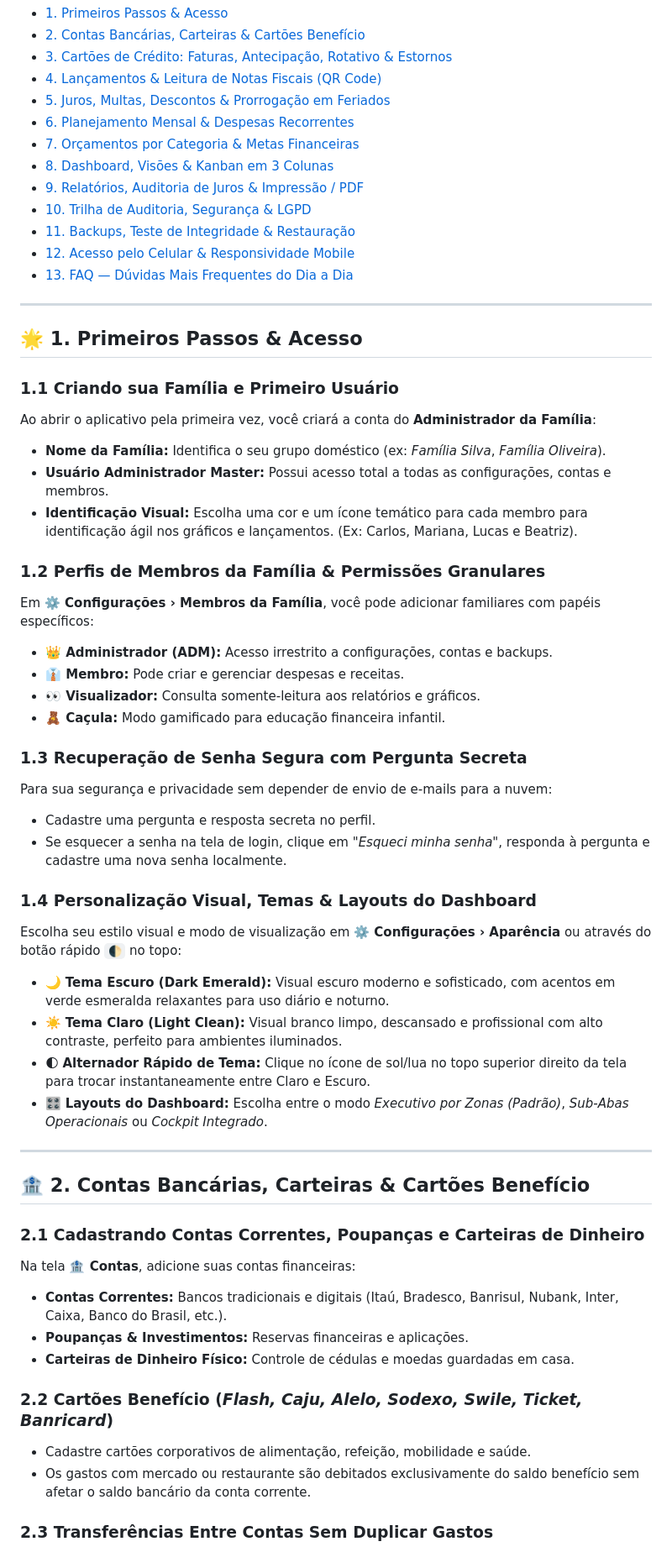
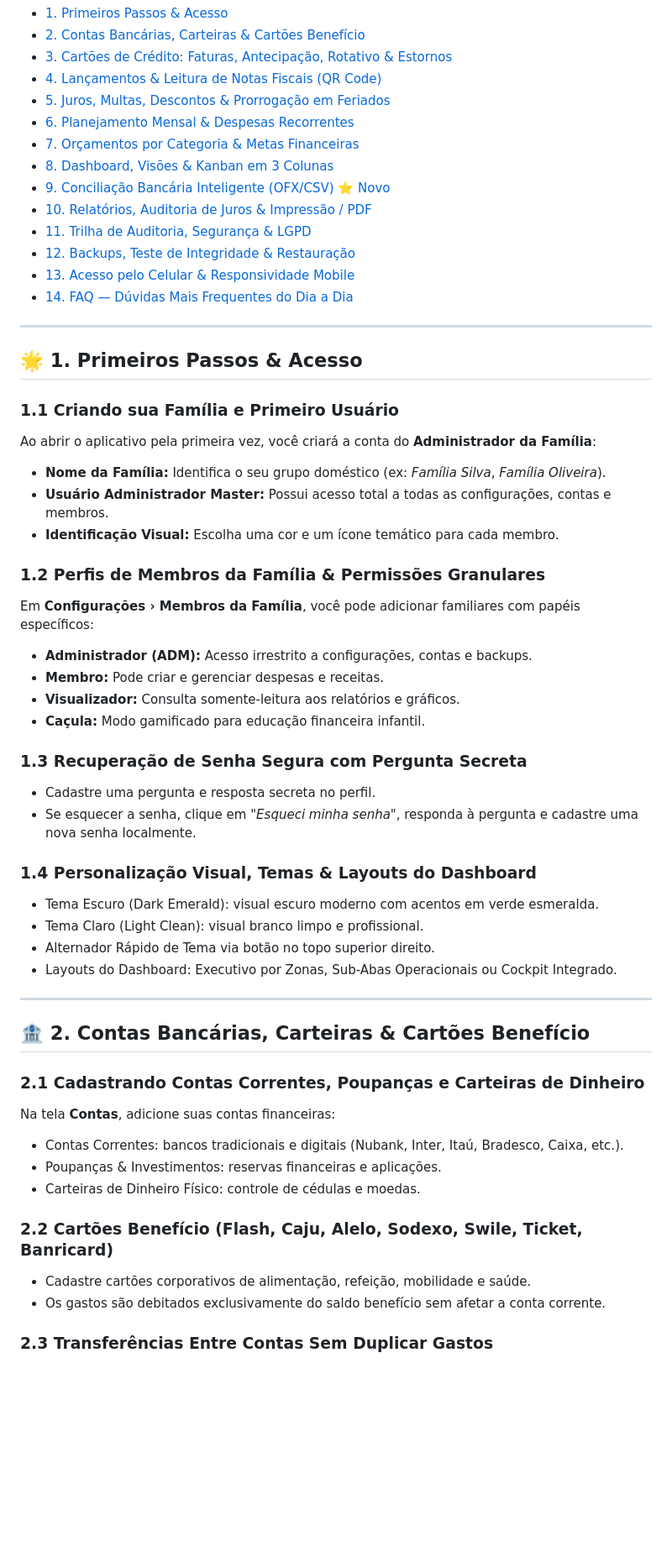
Before and after one commit to naiffnet/familyfinancas, a Markdown page: MANUAL_DO_USUARIO.md, the part around one of its changes. Shown at 84% size. Drawn GitHub-style; blank space fills up the shorter version.

```diff
--- a/MANUAL_DO_USUARIO.md
+++ b/MANUAL_DO_USUARIO.md
@@ -15,11 +15,12 @@
 - [6. Planejamento Mensal & Despesas Recorrentes](#-6-planejamento-mensal--despesas-recorrentes)
 - [7. Orçamentos por Categoria & Metas Financeiras](#-7-orçamentos-por-categoria--metas-financeiras)
 - [8. Dashboard, Visões & Kanban em 3 Colunas](#-8-dashboard-visões--kanban-em-3-colunas)
-- [9. Relatórios, Auditoria de Juros & Impressão / PDF](#-9-relatórios-auditoria-de-juros--impressão--pdf)
-- [10. Trilha de Auditoria, Segurança & LGPD](#-10-trilha-de-auditoria-segurança--lgpd)
-- [11. Backups, Teste de Integridade & Restauração](#-11-backups-teste-de-integridade--restauração)
-- [12. Acesso pelo Celular & Responsividade Mobile](#-12-acesso-pelo-celular--responsividade-mobile)
-- [13. FAQ — Dúvidas Mais Frequentes do Dia a Dia](#-13-faq--dúvidas-mais-frequentes-do-dia-a-dia)
+- [9. Conciliação Bancária Inteligente (OFX/CSV) ⭐ Novo](#-9-conciliação-bancária-inteligente-ofxcsv)
+- [10. Relatórios, Auditoria de Juros & Impressão / PDF](#-10-relatórios-auditoria-de-juros--impressão--pdf)
+- [11. Trilha de Auditoria, Segurança & LGPD](#-11-trilha-de-auditoria-segurança--lgpd)
+- [12. Backups, Teste de Integridade & Restauração](#-12-backups-teste-de-integridade--restauração)
+- [13. Acesso pelo Celular & Responsividade Mobile](#-13-acesso-pelo-celular--responsividade-mobile)
+- [14. FAQ — Dúvidas Mais Frequentes do Dia a Dia](#-14-faq--dúvidas-mais-frequentes-do-dia-a-dia)
 
 ---
 
@@ -29,39 +30,37 @@
 Ao abrir o aplicativo pela primeira vez, você criará a conta do **Administrador da Família**:
 - **Nome da Família:** Identifica o seu grupo doméstico (ex: *Família Silva*, *Família Oliveira*).
 - **Usuário Administrador Master:** Possui acesso total a todas as configurações, contas e membros.
-- **Identificação Visual:** Escolha uma cor e um ícone temático para cada membro para identificação ágil nos gráficos e lançamentos. (Ex: Carlos, Mariana, Lucas e Beatriz).
+- **Identificação Visual:** Escolha uma cor e um ícone temático para cada membro.
 
 ### 1.2 Perfis de Membros da Família & Permissões Granulares
-Em **⚙️ Configurações › Membros da Família**, você pode adicionar familiares com papéis específicos:
-- **👑 Administrador (ADM):** Acesso irrestrito a configurações, contas e backups.
-- **👔 Membro:** Pode criar e gerenciar despesas e receitas.
-- **👀 Visualizador:** Consulta somente-leitura aos relatórios e gráficos.
-- **🧸 Caçula:** Modo gamificado para educação financeira infantil.
+Em **Configurações › Membros da Família**, você pode adicionar familiares com papéis específicos:
+- **Administrador (ADM):** Acesso irrestrito a configurações, contas e backups.
+- **Membro:** Pode criar e gerenciar despesas e receitas.
+- **Visualizador:** Consulta somente-leitura aos relatórios e gráficos.
+- **Caçula:** Modo gamificado para educação financeira infantil.
 
 ### 1.3 Recuperação de Senha Segura com Pergunta Secreta
-Para sua segurança e privacidade sem depender de envio de e-mails para a nuvem:
 - Cadastre uma pergunta e resposta secreta no perfil.
-- Se esquecer a senha na tela de login, clique em *"Esqueci minha senha"*, responda à pergunta e cadastre uma nova senha localmente.
+- Se esquecer a senha, clique em *"Esqueci minha senha"*, responda à pergunta e cadastre uma nova senha localmente.
 
 ### 1.4 Personalização Visual, Temas & Layouts do Dashboard
-Escolha seu estilo visual e modo de visualização em **⚙️ Configurações › Aparência** ou através do botão rápido `🌓` no topo:
-- 🌙 **Tema Escuro (Dark Emerald):** Visual escuro moderno e sofisticado, com acentos em verde esmeralda relaxantes para uso diário e noturno.
-- ☀️ **Tema Claro (Light Clean):** Visual branco limpo, descansado e profissional com alto contraste, perfeito para ambientes iluminados.
-- 🌓 **Alternador Rápido de Tema:** Clique no ícone de sol/lua no topo superior direito da tela para trocar instantaneamente entre Claro e Escuro.
-- 🎛️ **Layouts do Dashboard:** Escolha entre o modo *Executivo por Zonas (Padrão)*, *Sub-Abas Operacionais* ou *Cockpit Integrado*.
+- Tema Escuro (Dark Emerald): visual escuro moderno com acentos em verde esmeralda.
+- Tema Claro (Light Clean): visual branco limpo e profissional.
+- Alternador Rápido de Tema via botão no topo superior direito.
+- Layouts do Dashboard: Executivo por Zonas, Sub-Abas Operacionais ou Cockpit Integrado.
 
 ---
 
 ## 🏦 2. Contas Bancárias, Carteiras & Cartões Benefício
 
 ### 2.1 Cadastrando Contas Correntes, Poupanças e Carteiras de Dinheiro
-Na tela **🏦 Contas**, adicione suas contas financeiras:
-- **Contas Correntes:** Bancos tradicionais e digitais (Itaú, Bradesco, Banrisul, Nubank, Inter, Caixa, Banco do Brasil, etc.).
-- **Poupanças & Investimentos:** Reservas financeiras e aplicações.
-- **Carteiras de Dinheiro Físico:** Controle de cédulas e moedas guardadas em casa.
+Na tela **Contas**, adicione suas contas financeiras:
+- Contas Correntes: bancos tradicionais e digitais (Nubank, Inter, Itaú, Bradesco, Caixa, etc.).
+- Poupanças & Investimentos: reservas financeiras e aplicações.
+- Carteiras de Dinheiro Físico: controle de cédulas e moedas.
 
-### 2.2 Cartões Benefício (*Flash, Caju, Alelo, Sodexo, Swile, Ticket, Banricard*)
+### 2.2 Cartões Benefício (Flash, Caju, Alelo, Sodexo, Swile, Ticket, Banricard)
 - Cadastre cartões corporativos de alimentação, refeição, mobilidade e saúde.
-- Os gastos com mercado ou restaurante são debitados exclusivamente do saldo benefício sem afetar o saldo bancário da conta corrente.
+- Os gastos são debitados exclusivamente do saldo benefício sem afetar a conta corrente.
 
 ### 2.3 Transferências Entre Contas Sem Duplicar Gastos
```
Also changed, not shown: other parts of MANUAL_DO_USUARIO.md (+155 -63 lines).
